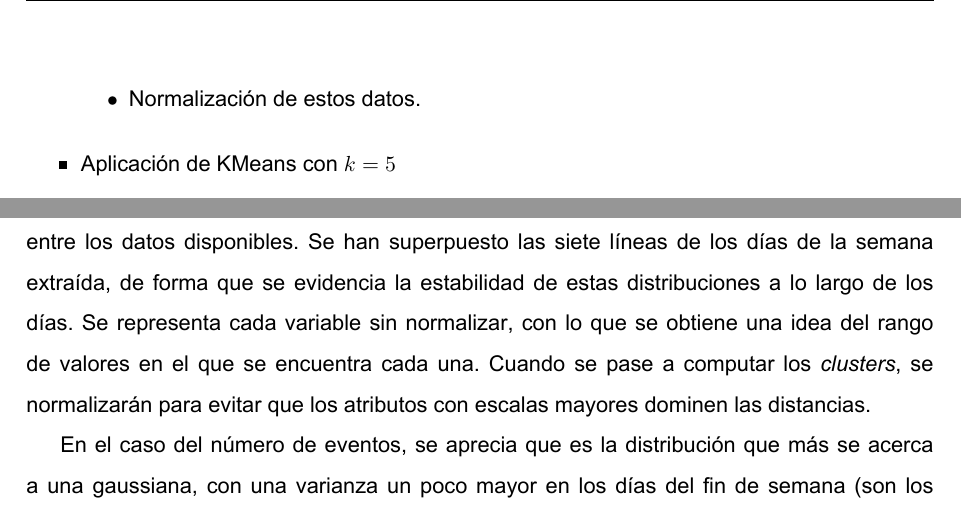
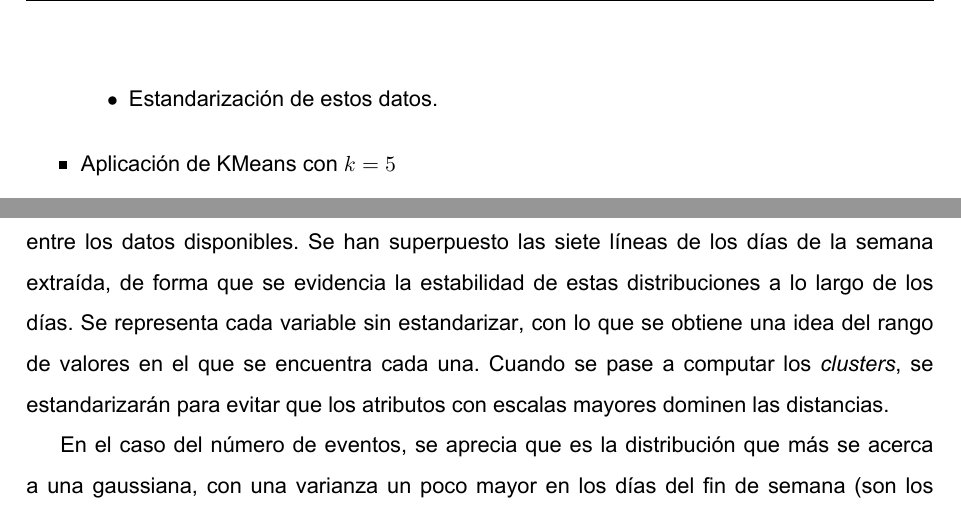
Before and after one commit to jartigag/tfm-clustering, a LaTeX thesis (TFM.tex, which reads contenido/TFM-02_ObjetivosYMetodologia.tex, contenido/TFM-04_Desarrollo.tex): two parts of pages 14 and 33 of 78, joined at a grey line, cut so that both start at the same text. The pictures show the PDF file TFM.pdf that the author committed with the source.

Commit message:
corregir: estandarización

```diff
--- a/contenido/TFM-02_ObjetivosYMetodologia.tex
+++ b/contenido/TFM-02_ObjetivosYMetodologia.tex
@@ -84,7 +84,7 @@ se ha plasmado la metodología seguida en esta serie de pasos, que ofrecen una v
         \item Transformación de los datos individuales en características para la entrada del \emph{clustering},
             formada básicamente, por un lado, por la agrupación diaria y por IP origen, y por otro, por el cálculo de las métricas con las que se ha decidido trabajar.
 
-        \item Normalización de estos datos.
+        \item Estandarización de estos datos.
 
     \end{itemize}
 
--- a/contenido/TFM-04_Desarrollo.tex
+++ b/contenido/TFM-04_Desarrollo.tex
@@ -456,8 +456,8 @@ En concreto, se prestará especial atención a la forma, varianza y modalidades
 
 La figura \ref{fig:ecdfcountdstip} muestra la función de distribución acumulada para varias características elegidas entre los datos disponibles.
 Se han superpuesto las siete líneas de los días de la semana extraída, de forma que se evidencia la estabilidad de estas distribuciones a lo largo de los días.
-Se representa cada variable sin normalizar, con lo que se obtiene una idea del rango de valores en el que se encuentra cada una.
-Cuando se pase a computar los \emph{clusters}, se normalizarán para evitar que los atributos con escalas mayores dominen las distancias.
+Se representa cada variable sin estandarizar, con lo que se obtiene una idea del rango de valores en el que se encuentra cada una.
+Cuando se pase a computar los \emph{clusters}, se estandarizarán para evitar que los atributos con escalas mayores dominen las distancias.
 
 En el caso del número de eventos, se aprecia que es la distribución que más se acerca a una gaussiana, con una varianza un poco mayor en los días del fin de semana
 (son los que quedan por debajo porque tienen más varianza y una media algo superior, coloreados con un gris algo más oscuro).
```
Also changed, not shown: TFM.pdf, contenido/fig/esquema.pdf, graphs/esquema.png.
